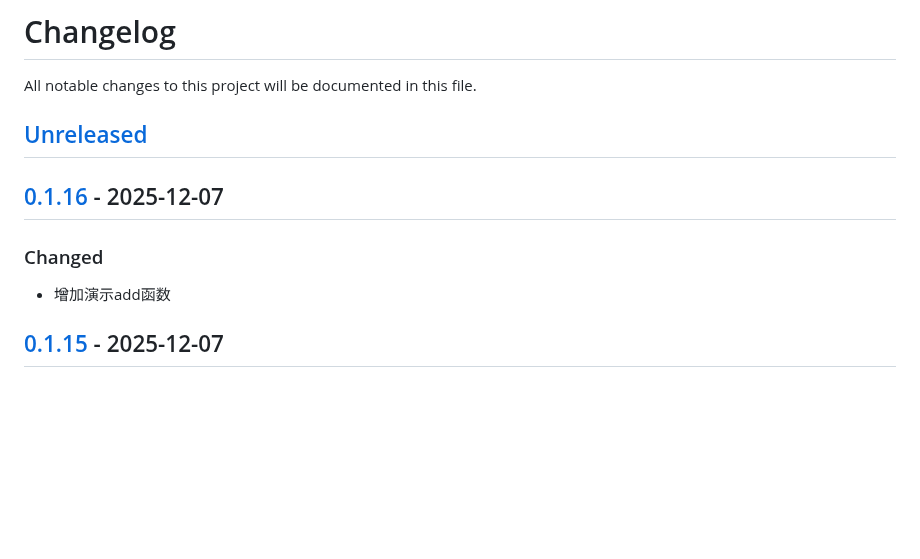
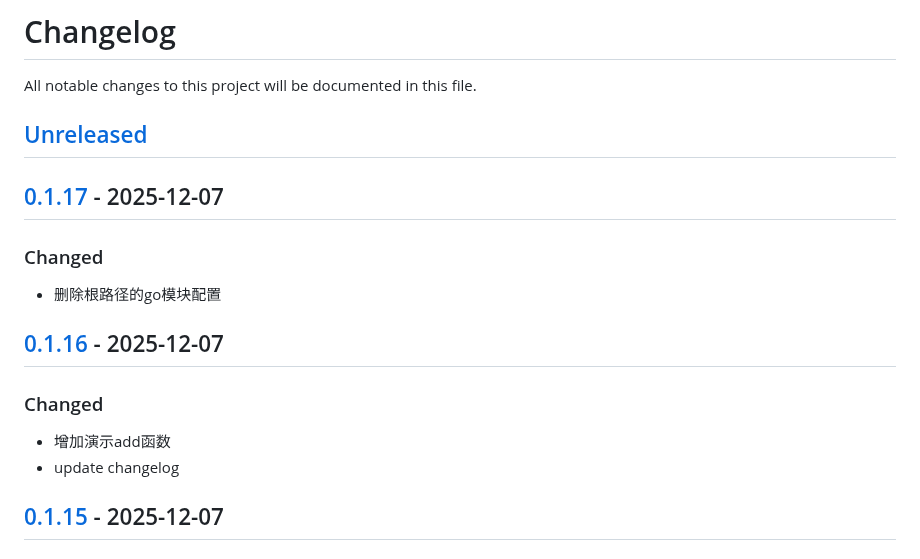
Before and after one commit to quant1x/data, a Markdown page: CHANGELOG.md, the part around one of its changes. GitHub-like rendering; blank space fills up the shorter version.

Commit message:
update changelog

```diff
--- a/CHANGELOG.md
+++ b/CHANGELOG.md
@@ -3,9 +3,14 @@ All notable changes to this project will be documented in this file.
 
 ## [Unreleased]
 
+## [0.1.17] - 2025-12-07
+### Changed
+- 删除根路径的go模块配置
+
 ## [0.1.16] - 2025-12-07
 ### Changed
 - 增加演示add函数
+- update changelog
 
 ## [0.1.15] - 2025-12-07
 ### Changed
```
Also changed, not shown: other parts of CHANGELOG.md (+2 -1 lines).
